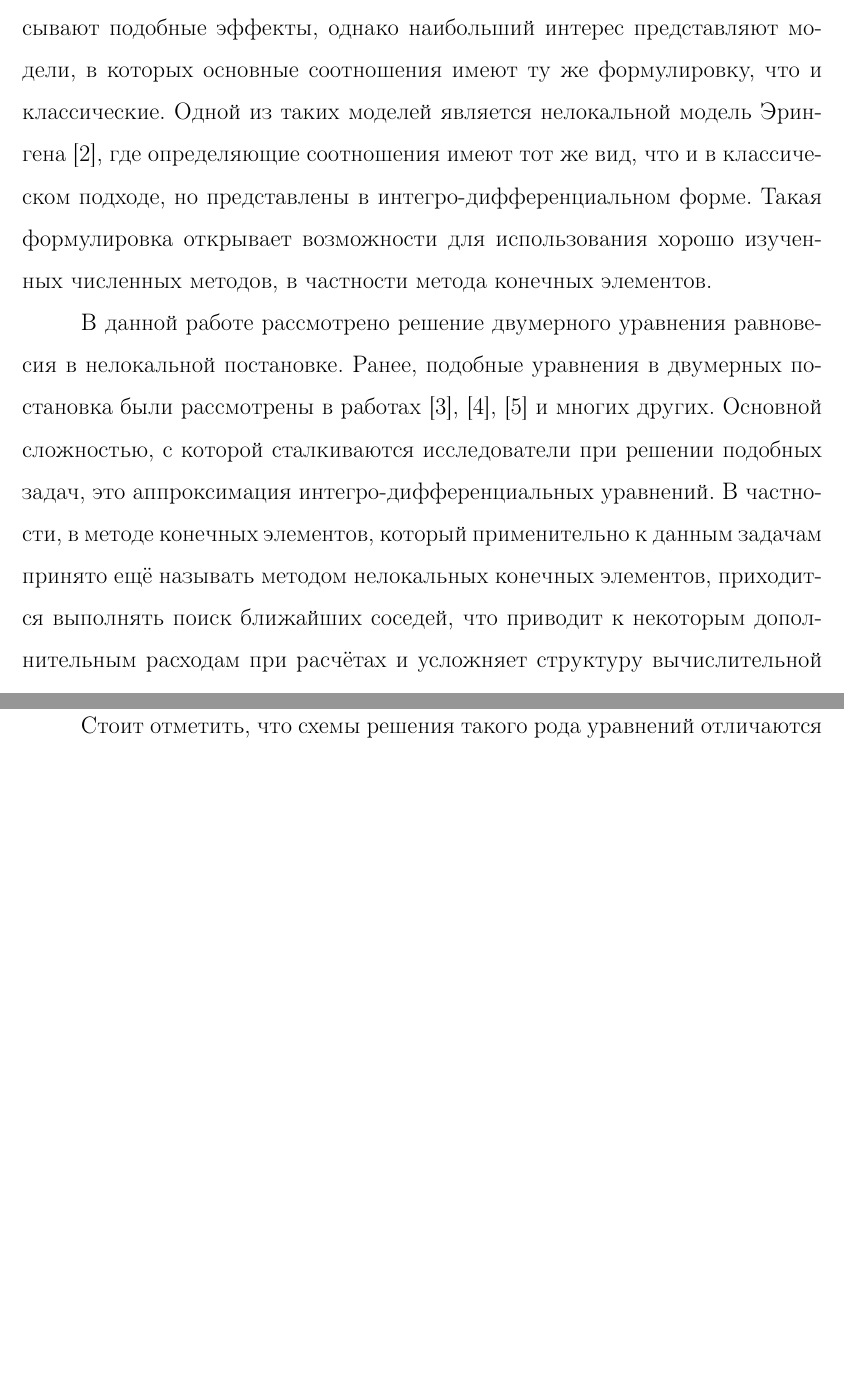
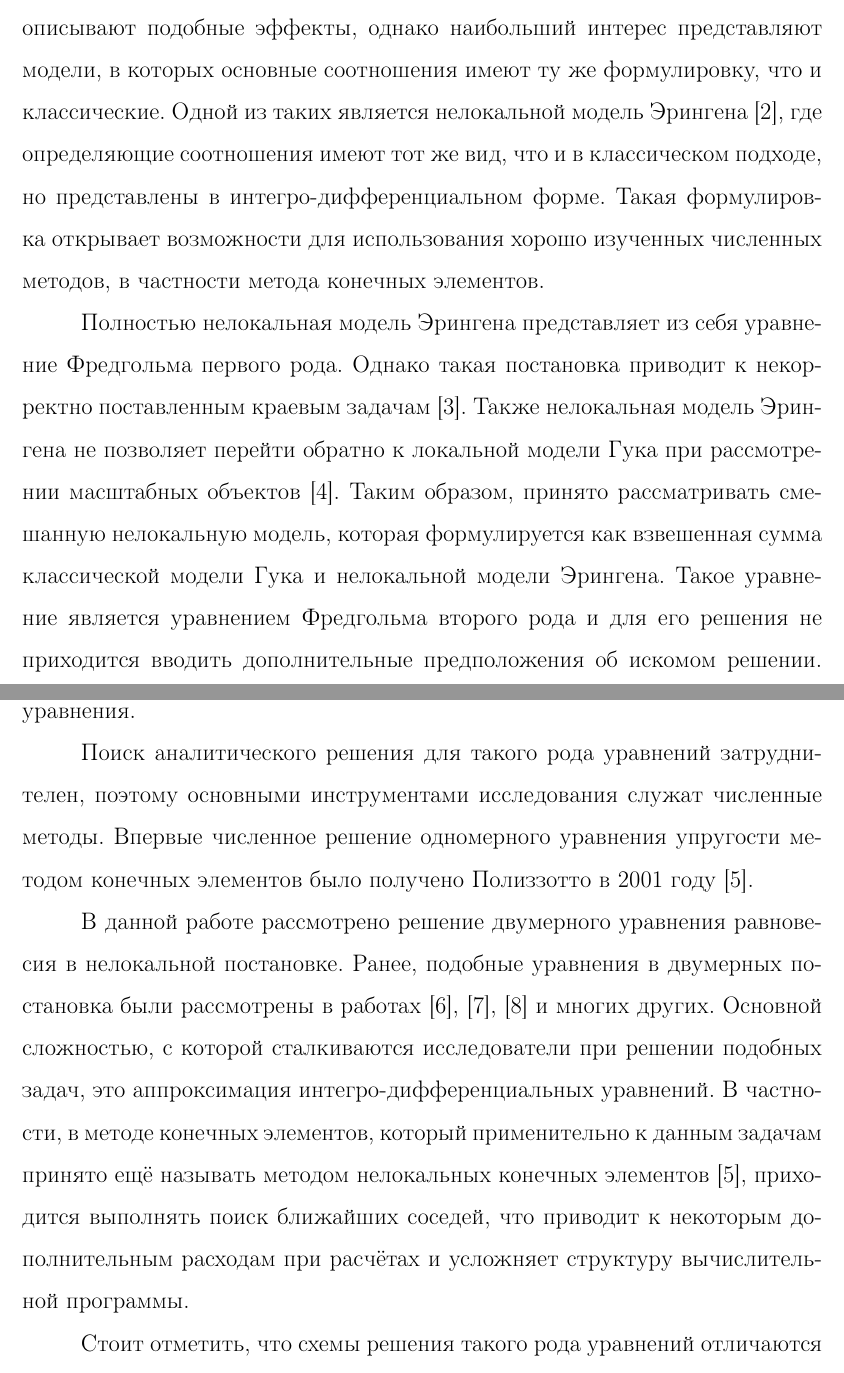
Before and after one commit to VIXER13/Magister, a LaTeX document (Magister.tex): two parts of pages 4 and 5 of 61 before the commit and two parts of pages 4 and 5 of 62 after it, joined at a grey line, cut so that both start at the same text, the shorter picture padded with empty space. Compiled offline with pdfLaTeX; the source files are stored in an older character set and shown here as Unicode.

Commit message:
Немного расширил введение. Снова исправил картинку с итерациями

```diff
--- a/Magister.tex
+++ b/Magister.tex
@@ -135,11 +135,15 @@
 
 Современное машиностроение ставит высокие требования к физико-механическим свойствам материалов из которых должны быть изготовлены детали конструкций или их покрытия. Как правило, такими материалами становятся различные структурно-чувствительные материалы, которые получают при помощи компактирования нанопорошков, осаждением на подложку, кристализацией аморфных сплавов и другими способами \cite{Nanomaterial}.
 
-Использование классических математических моделей для структурно-чувствительных материалов некорректно, так как классические модели не учитывают масштабных эффектов, которые в телах малых размеров становятся сопоставимыми с размерами самого тела и начинают оказывать существенное влияние. Существует множество различных моделей, которые описывают подобные эффекты, однако наибольший интерес представляют модели, в которых основные соотношения имеют ту же формулировку, что и классические. Одной из таких моделей является нелокальной модель Эрингена \cite{Eringen}, где определяющие соотношения имеют тот же вид, что и в классическом подходе, но представлены в интегро-дифференциальном форме. Такая формулировка открывает возможности для использования хорошо изученных численных методов, в частности метода конечных элементов.
+Использование классических математических моделей для структурно-чувствительных материалов некорректно, так как классические модели не учитывают масштабных эффектов, которые в телах малых размеров становятся сопоставимыми с размерами самого тела и начинают оказывать существенное влияние. Существует множество различных моделей, которые описывают подобные эффекты, однако наибольший интерес представляют модели, в которых основные соотношения имеют ту же формулировку, что и классические. Одной из таких является нелокальной модель Эрингена \cite{Eringen}, где определяющие соотношения имеют тот же вид, что и в классическом подходе, но представлены в интегро-дифференциальном форме. Такая формулировка открывает возможности для использования хорошо изученных численных методов, в частности метода конечных элементов.
 
-В данной работе рассмотрено решение двумерного уравнения равновесия в нелокальной постановке. Ранее, подобные уравнения в двумерных постановка были рассмотрены в работах \cite{Pisano}, \cite{Wen}, \cite{Abdollahi} и многих других. Основной сложностью, с которой сталкиваются исследователи при решении подобных задач, это аппроксимация интегро-дифференциальных уравнений. В частности, в методе конечных элементов, который применительно к данным задачам принято ещё называть методом нелокальных конечных элементов, приходится выполнять поиск ближайших соседей, что приводит к некоторым дополнительным расходам при расчётах и усложняет структуру вычислительной программы.
+Полностью нелокальная модель Эрингена представляет из себя уравнение Фредгольма первого рода. Однако такая постановка приводит к некорректно поставленным краевым задачам \cite{Polyanin}. Также нелокальная модель Эрингена не позволяет перейти обратно к локальной модели Гука при рассмотрении масштабных объектов \cite{Polizzotto1}. Таким образом, принято рассматривать смешанную нелокальную модель, которая формулируется как взвешенная сумма классической модели Гука и нелокальной модели Эрингена. Такое уравнение является уравнением Фредгольма второго рода и для его решения не приходится вводить дополнительные предположения об искомом решении. То есть слагаемое с классическим законом Гука является регуляризатором \mbox{уравнения.}
 
-Стоит отметить, что схемы решения такого рода уравнений отличаются высокой вычислительной сложностью, так как итоговые СЛАУ имеют высокую плотность заполненности и эта плотность стремится к константе при дроблении сетки. То есть, даже несмотря на использование разреженных и симметрических матриц, не всегда удаётся достичь существенной экономии ресурсов. Прямые методы решения такого рода СЛАУ сталкиваются с проблемами нехватки оперативной памяти, а итерационные имеют медленную сходимость в виду большого количества ненулевых элементов в матрице. Однако скорость сходимости итерационных методов можно ускорить если воспользоваться альтернативными базисами конечных элементов \cite{QuadSerendipity}, \cite{QubicSerendipity}, подробности исследования которых описаны в приложении А. Вместе с колоссальными объёмами требуемой оперативной памяти также существует проблема большого объёма вычислений, которая частично решается современными параллельными и распределёнными вычислительными системами.
+Поиск аналитического решения для такого рода уравнений затруднителен, поэтому основными инструментами исследования служат численные методы. Впервые численное решение одномерного уравнения упругости методом конечных элементов было получено Полиззотто в 2001 году \cite{Polizzotto2}. %Автор назвал этот метод, применительно к задачам такого рода, методом нелокальных конечных элементов.
+
+В данной работе рассмотрено решение двумерного уравнения равновесия в нелокальной постановке. Ранее, подобные уравнения в двумерных постановка были рассмотрены в работах \cite{Pisano}, \cite{Wen}, \cite{Abdollahi} и многих других. Основной сложностью, с которой сталкиваются исследователи при решении подобных задач, это аппроксимация интегро-дифференциальных уравнений. В частности, в методе конечных элементов, который применительно к данным задачам принято ещё называть методом нелокальных конечных элементов \cite{Polizzotto2}, приходится выполнять поиск ближайших соседей, что приводит к некоторым дополнительным расходам при расчётах и усложняет структуру вычислительной программы.
+
+Стоит отметить, что схемы решения такого рода уравнений отличаются высокой вычислительной сложностью, так как итоговые СЛАУ имеют высокую плотность заполненности и эта плотность стремится к константе при дроблении сетки. То есть, даже несмотря на использование разреженных и симметрических матриц, не всегда удаётся достичь существенной экономии ресурсов. Прямые методы решения такого рода СЛАУ сталкиваются с проблемами нехватки оперативной памяти, а итерационные имеют медленную сходимость в виду большого количества ненулевых элементов в матрице. Однако скорость сходимости итерационных методов можно ускорить если воспользоваться альтернативными базисами конечных элементов \cite{QuadSerendipity}, \cite{QubicSerendipity}, подробности исследования которых описаны в приложении А. Вместе с колоссальными объёмами требуемой оперативной памяти также существует проблема большого объёма вычислений, которая частично решается современными параллельными и распределёнными вычислительными системами. Существуют и другие способы ускорения сборки матрицы жёсткости, которые основаны на использовании быстрого преобразования Гаусса \cite{FastGauss}, но мы не будем их рассматривать в данной работе.
 
 Особым интересом исследования является проверка классических принципов и гипотез. В частности, одним из таких принципов является принцип Сен-Венана \cite{MSS}, проверка которого представлена в разделе с результатами рассчётов. Также особый интерес представляют области с концентраторами, так как они являются типичными проблемами механики разрушения из-за сингулярных деформаций и напряжений, которые в них возникают. В работе пойдёт речь об областях со ступенчатыми переходами и эллиптическими вырезами, так как они имеют достаточно простую структуру, а также различные теоретические и экспериментальные оценки и результаты.
 
```
Also changed, not shown: Magister.pdf, pics/Iterations.eps, Magister.tex (18 more changed lines), 1 other file.
